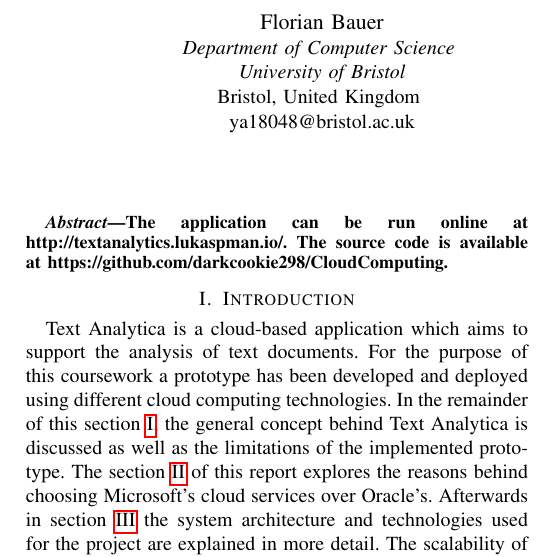
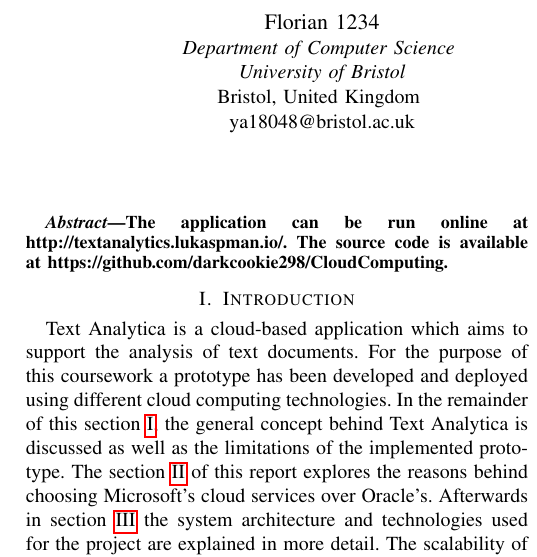
Before and after one commit to bauerflorian13/CloudComputing, a LaTeX paper (report/cw1/cw1-97059-97133.tex): part of one column of page 1 of 3, cut so that both start at the same text. Compiled offline with pdfLaTeX; a missing font is replaced by an installed copy or a similar font; a LaTeX package or settings file that is missing is left out.

Commit message:
Change my name for education reasons

```diff
--- a/report/cw1/cw1-97059-97133.tex
+++ b/report/cw1/cw1-97059-97133.tex
@@ -19,7 +19,7 @@
 
 \title{Text Analytica: cloud-based document analysis\\}
 
-\author{\IEEEauthorblockN{Florian Bauer}
+\author{\IEEEauthorblockN{Florian 1234}
 \IEEEauthorblockA{\textit{Department of Computer Science} \\
 \textit{University of Bristol}\\
 Bristol, United Kingdom \\
```
